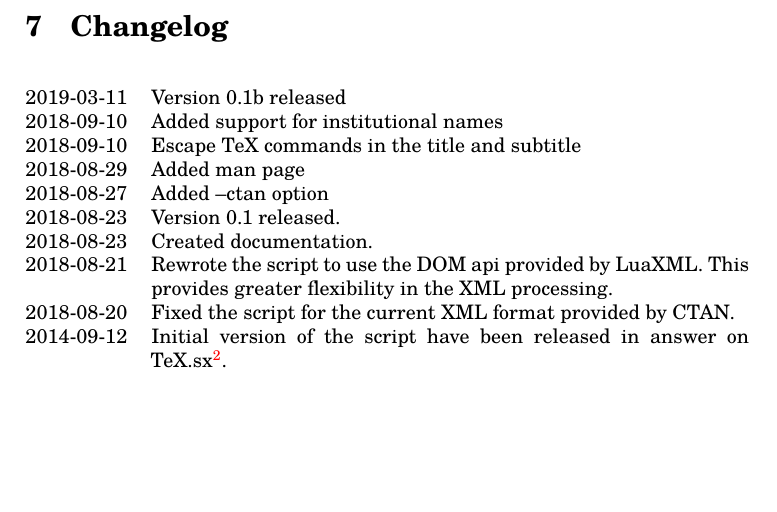
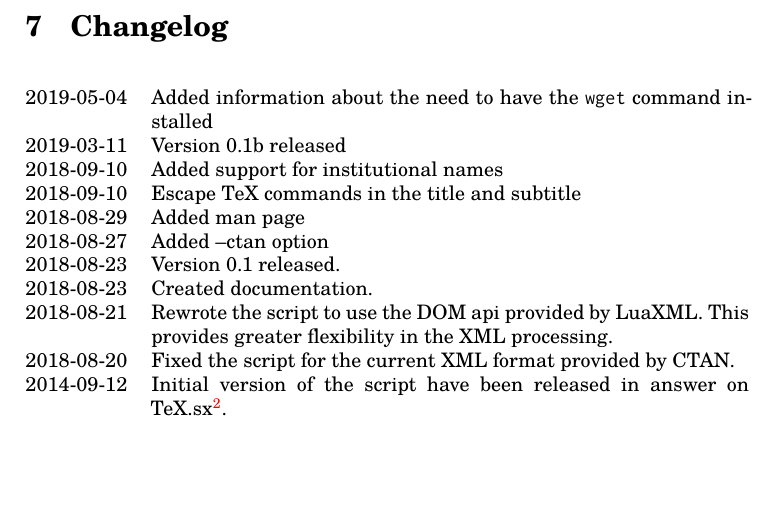
Before and after one commit to michal-h21/ctanbib, a LaTeX document (ctanbib-doc.tex): part of page 3 of 3, cut so that both start at the same text. Compiled offline with XeLaTeX.

Commit message:
updated changelog

```diff
--- a/ctanbib-doc.tex
+++ b/ctanbib-doc.tex
@@ -99,6 +99,7 @@ it's eventual release on CTAN.
 \section{Changelog}
 
 \begin{changelog}
+  \change{2019-05-04}{Added information about the need to have the \texttt{wget} command installed}
   \change{2019-03-11}{Version 0.1b released}
   \change{2018-09-10}{Added support for institutional names}
   \change{2018-09-10}{Escape TeX commands in the title and subtitle}
```
